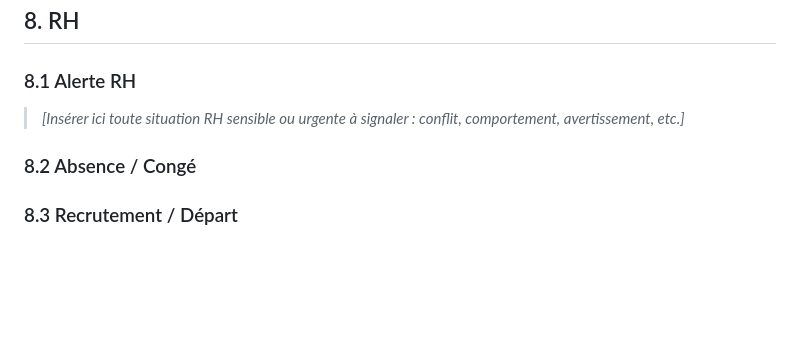
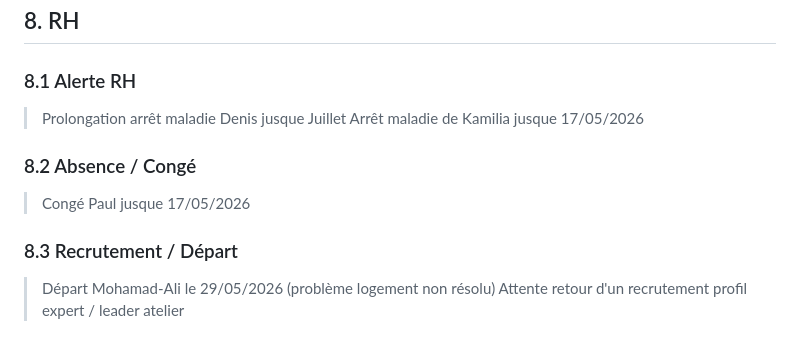
Before and after one commit to dev-project-us/Work-Feu_Vert, a Markdown page: Rapport hebdomadaire/rapport hebdomadaire semaine 19.md, the part around the change. GitHub-like rendering; blank space fills up the shorter version.

Commit message:
docs: update HR status with leave, absence, and recruitment information in week 19 report

```diff
--- a/Rapport hebdomadaire/rapport hebdomadaire semaine 19.md
+++ b/Rapport hebdomadaire/rapport hebdomadaire semaine 19.md
@@ -192,9 +192,12 @@ _Objectif : Rigueur technique et capacité de détection des besoins de sécurit
 ## 8. RH
 
 ### 8.1 Alerte RH
-
-> _[Insérer ici toute situation RH sensible ou urgente à signaler : conflit, comportement, avertissement, etc.]_
+> Prolongation arrêt maladie Denis jusque Juillet
+> Arrêt maladie de Kamilia jusque 17/05/2026
 
 ### 8.2 Absence / Congé
+> Congé Paul jusque 17/05/2026
 
 ### 8.3 Recrutement / Départ
+> Départ Mohamad-Ali le 29/05/2026 (problème logement non résolu)
+> Attente retour d'un recrutement profil expert / leader atelier
```
